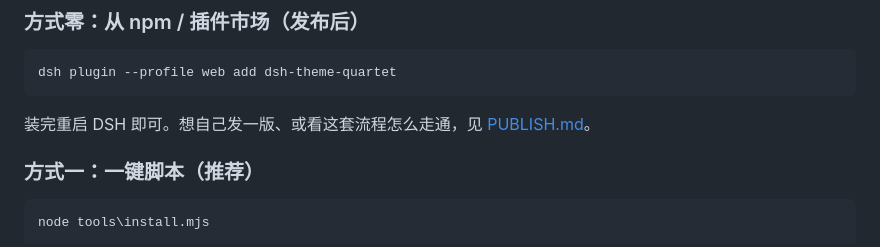
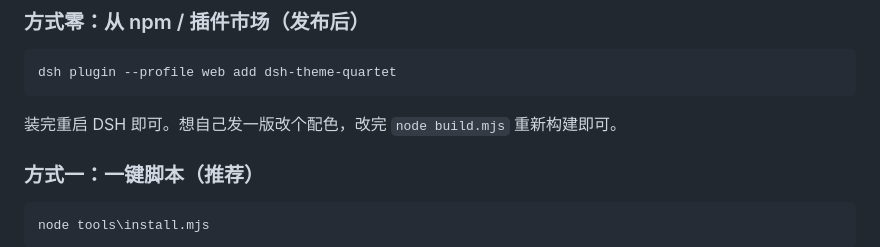
Before and after one commit to RZ-0410/dsh-theme-quartet, a Markdown page: README.md, the part around the change. GitHub-like rendering.

Commit message:
chore: 移除 PUBLISH.md，README 去掉该引用

````diff
--- a/README.md
+++ b/README.md
@@ -33,7 +33,7 @@
 dsh plugin --profile web add dsh-theme-quartet
 ```
 
-装完重启 DSH 即可。想自己发一版、或看这套流程怎么走通，见 [PUBLISH.md](PUBLISH.md)。
+装完重启 DSH 即可。想自己发一版改个配色，改完 `node build.mjs` 重新构建即可。
 
 ### 方式一：一键脚本（推荐）
 
````
Also changed, not shown: PUBLISH.md (deleted, +0 -143 lines).
